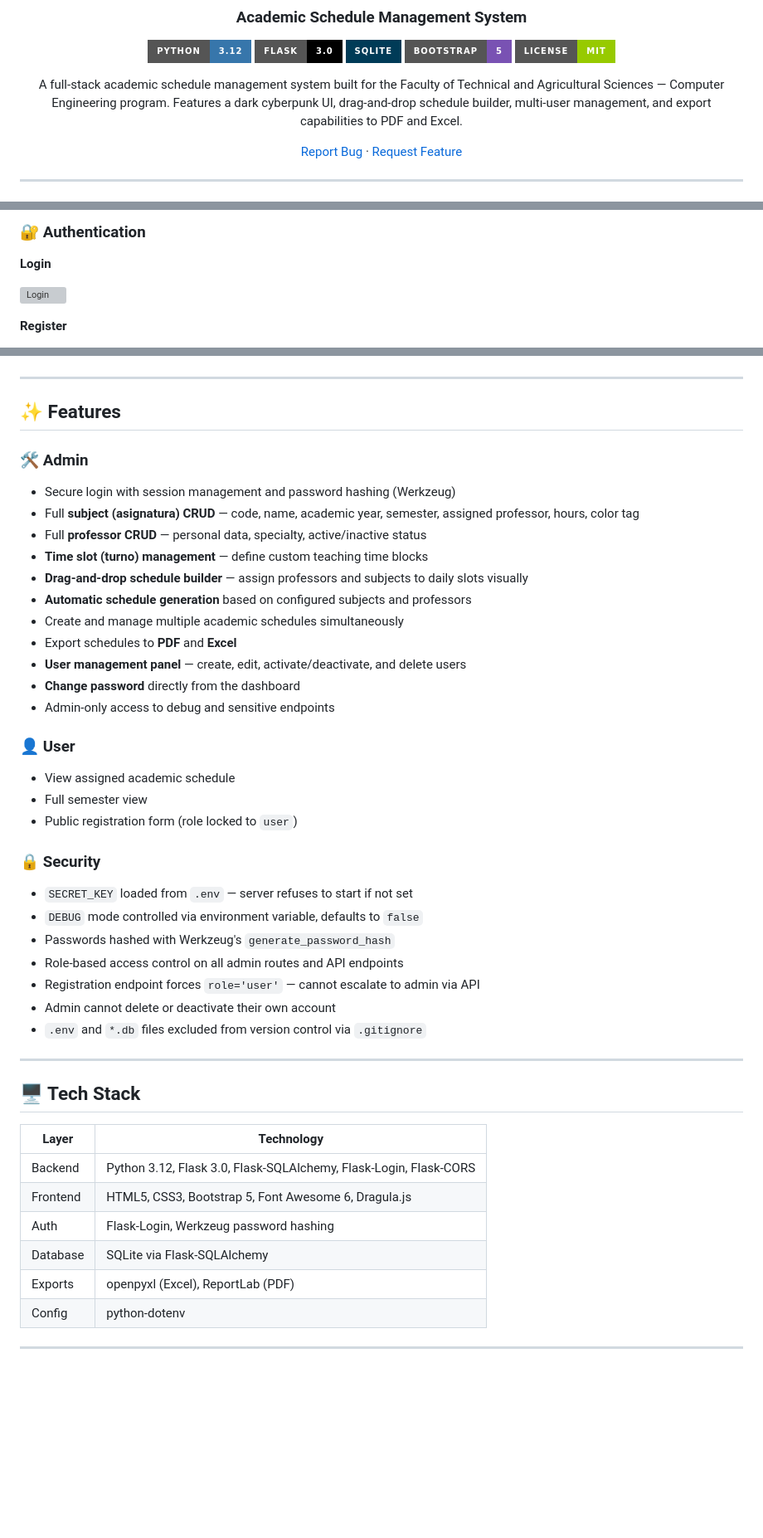
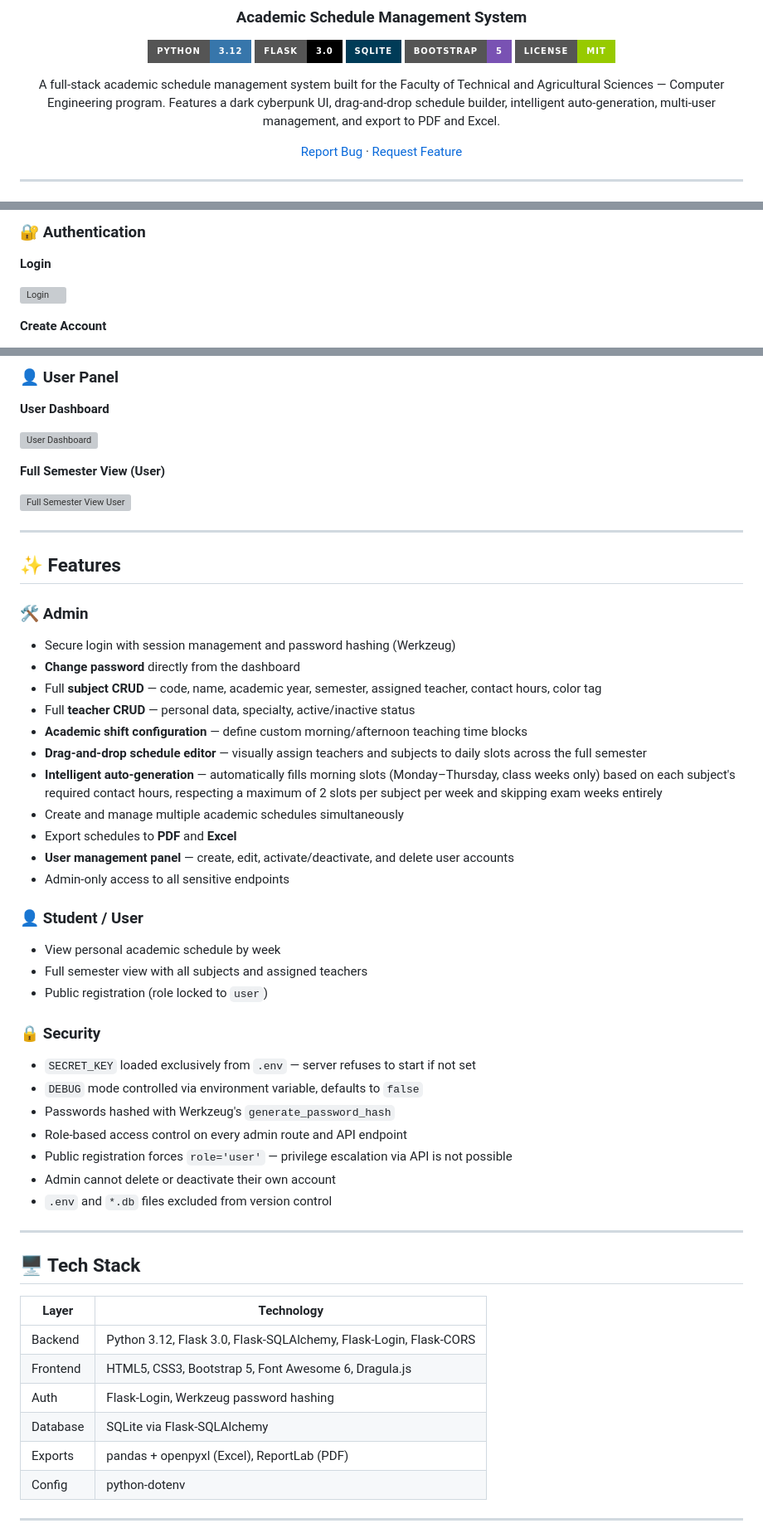
Before and after one commit to vddeseifecastro/Horarios-Ingenieria-2025, a Markdown page: README.md, 3 parts joined by grey strips. Shown at 83% size. Drawn GitHub-style; badges without logos; blank space fills up the shorter version; grey boxes are pictures that could not be loaded.

Commit message:
Final README with screenshots

```diff
--- a/README.md
+++ b/README.md
@@ -9,7 +9,7 @@
 ![Bootstrap](https://img.shields.io/badge/Bootstrap-5-7952B3?style=for-the-badge&logo=bootstrap&logoColor=white)
 ![License](https://img.shields.io/badge/License-MIT-green?style=for-the-badge)
 
-A full-stack academic schedule management system built for the Faculty of Technical and Agricultural Sciences — Computer Engineering program. Features a dark cyberpunk UI, drag-and-drop schedule builder, multi-user management, and export capabilities to PDF and Excel.
+A full-stack academic schedule management system built for the Faculty of Technical and Agricultural Sciences — Computer Engineering program. Features a dark cyberpunk UI, drag-and-drop schedule builder, intelligent auto-generation, multi-user management, and export to PDF and Excel.
 
 [Report Bug](https://github.com/vddeseifecastro/Horarios-Ingenieria-2025/issues) · [Request Feature](https://github.com/vddeseifecastro/Horarios-Ingenieria-2025/issues)
 
@@ -27,3 +33,3 @@ A full-stack academic schedule management system built for the Faculty of Techni
 
-**Register**
+**Create Account**
 
@@ -55,3 +88,12 @@ A full-stack academic schedule management system built for the Faculty of Techni
+### 👤 User Panel
+
+**User Dashboard**
+
+![User Dashboard](https://github.com/user-attachments/assets/315cf632-97e1-4bcf-9bfd-82bd690a7702)
+
+**Full Semester View (User)**
+
+![Full Semester View User](https://github.com/user-attachments/assets/41f05688-0dfa-4114-aa93-70fe70784827)
 
 ---
 
@@ -59,30 +101,30 @@ A full-stack academic schedule management system built for the Faculty of Techni
 
 ### 🛠️ Admin
 - Secure login with session management and password hashing (Werkzeug)
-- Full **subject (asignatura) CRUD** — code, name, academic year, semester, assigned professor, hours, color tag
-- Full **professor CRUD** — personal data, specialty, active/inactive status
-- **Time slot (turno) management** — define custom teaching time blocks
-- **Drag-and-drop schedule builder** — assign professors and subjects to daily slots visually
-- **Automatic schedule generation** based on configured subjects and professors
+- **Change password** directly from the dashboard
+- Full **subject CRUD** — code, name, academic year, semester, assigned teacher, contact hours, color tag
+- Full **teacher CRUD** — personal data, specialty, active/inactive status
+- **Academic shift configuration** — define custom morning/afternoon teaching time blocks
+- **Drag-and-drop schedule editor** — visually assign teachers and subjects to daily slots across the full semester
+- **Intelligent auto-generation** — automatically fills morning slots (Monday–Thursday, class weeks only) based on each subject's required contact hours, respecting a maximum of 2 slots per subject per week and skipping exam weeks entirely
 - Create and manage multiple academic schedules simultaneously
 - Export schedules to **PDF** and **Excel**
-- **User management panel** — create, edit, activate/deactivate, and delete users
-- **Change password** directly from the dashboard
-- Admin-only access to debug and sensitive endpoints
+- **User management panel** — create, edit, activate/deactivate, and delete user accounts
+- Admin-only access to all sensitive endpoints
 
-### 👤 User
-- View assigned academic schedule
-- Full semester view
-- Public registration form (role locked to `user`)
+### 👤 Student / User
+- View personal academic schedule by week
+- Full semester view with all subjects and assigned teachers
+- Public registration (role locked to `user`)
 
 ### 🔒 Security
-- `SECRET_KEY` loaded from `.env` — server refuses to start if not set
+- `SECRET_KEY` loaded exclusively from `.env` — server refuses to start if not set
 - `DEBUG` mode controlled via environment variable, defaults to `false`
 - Passwords hashed with Werkzeug's `generate_password_hash`
-- Role-based access control on all admin routes and API endpoints
-- Registration endpoint forces `role='user'` — cannot escalate to admin via API
+- Role-based access control on every admin route and API endpoint
+- Public registration forces `role='user'` — privilege escalation via API is not possible
 - Admin cannot delete or deactivate their own account
-- `.env` and `*.db` files excluded from version control via `.gitignore`
+- `.env` and `*.db` files excluded from version control
 
 ---
 
@@ -94,7 +136,7 @@ A full-stack academic schedule management system built for the Faculty of Techni
 | Frontend | HTML5, CSS3, Bootstrap 5, Font Awesome 6, Dragula.js |
 | Auth | Flask-Login, Werkzeug password hashing |
 | Database | SQLite via Flask-SQLAlchemy |
-| Exports | openpyxl (Excel), ReportLab (PDF) |
+| Exports | pandas + openpyxl (Excel), ReportLab (PDF) |
 | Config | python-dotenv |
 
 ---
```
Also changed, not shown: other parts of README.md (+60 -28 lines).
